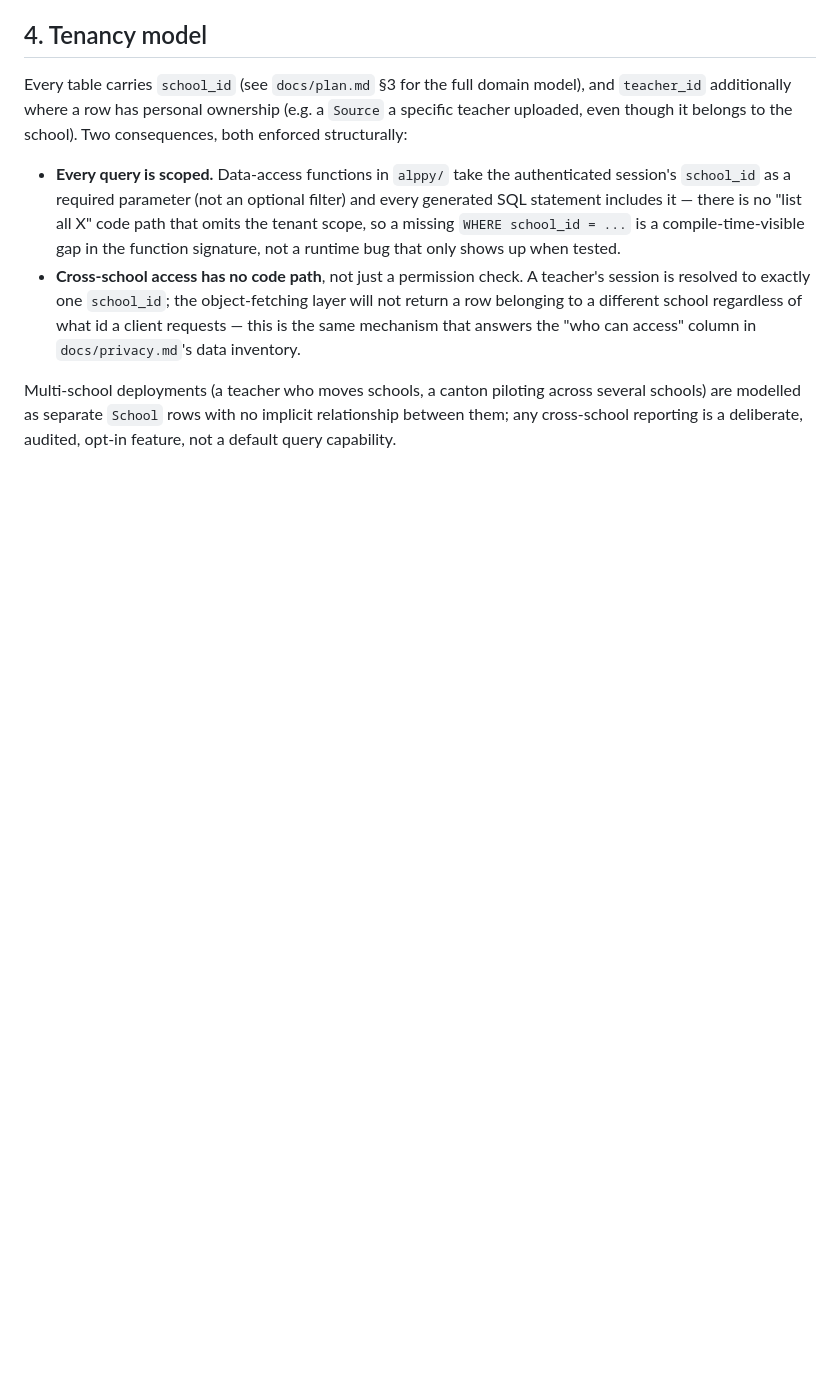
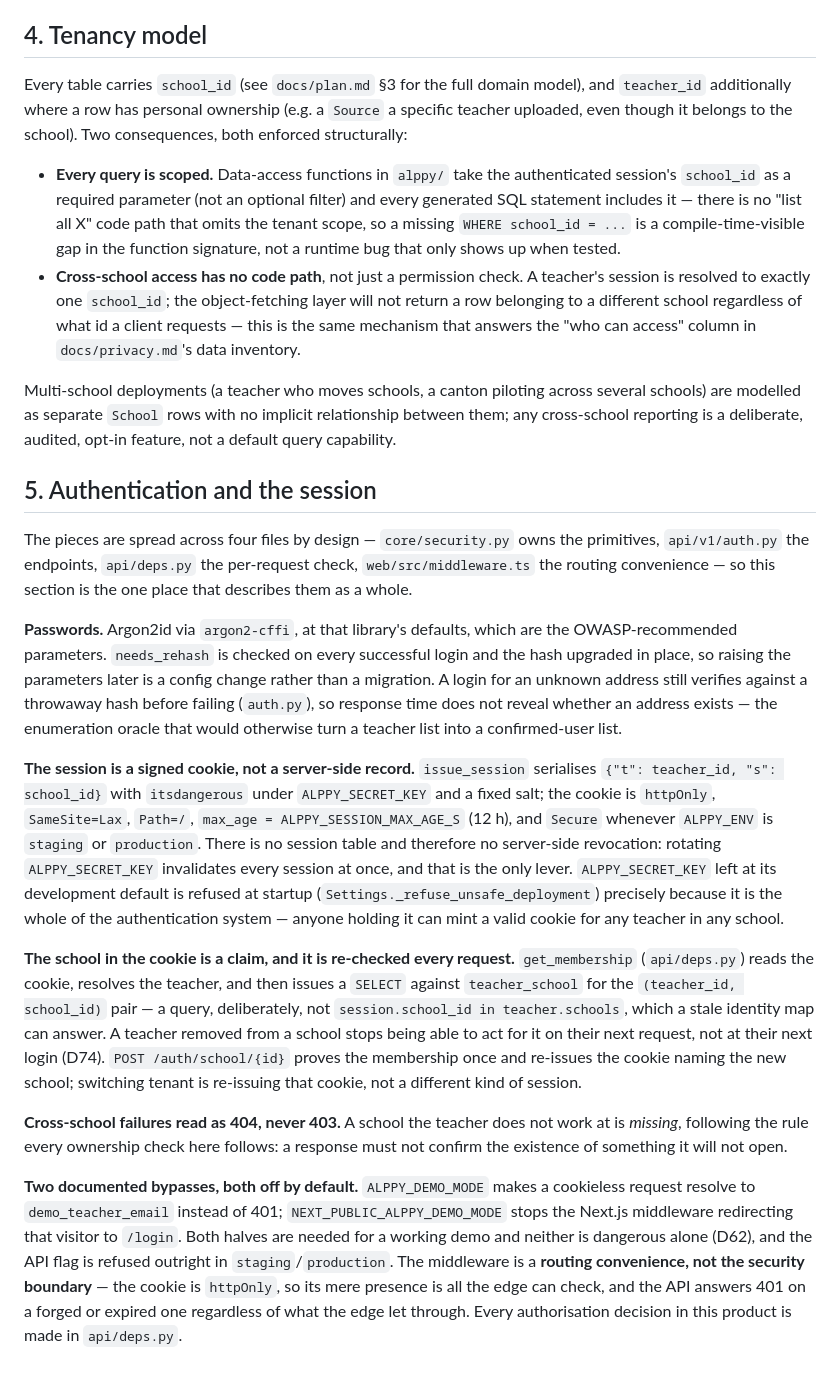
Before and after one commit to marvin-koch/Alppy, a Markdown page: docs/architecture.md, the part around the change. Drawn GitHub-style; blank space fills up the shorter version.

Commit message:
docs(architecture): describe authentication and the session
The session design was assembled from four files and a decisions-log entry:
core/security.py owns the primitives, api/v1/auth.py the endpoints,
api/deps.py the per-request check, web/src/middleware.ts the routing
convenience. Section 4 documented tenancy and stopped short of authentication,
so nothing described them as one thing.

Records what is already true: Argon2id with in-place rehash, the dummy-hash
verify that keeps login response time from confirming an address exists, the
itsdangerous-signed {t, s} cookie and its flags, the per-request SELECT
against teacher_school that makes the school in that cookie a claim rather
than a fact (D74), 404-not-403 for a school the teacher does not work at, and
the two demo bypasses. Also states the two consequences that are easy to miss:
there is no session table, so rotating ALPPY_SECRET_KEY is the only
revocation lever, and the Next.js middleware is a routing convenience, never
the security boundary.

Co-Authored-By: Claude Opus 5 <noreply@anthropic.com>
Claude-Session: https://claude.ai/code/session_013z22oD9nqj1QVjX4MYpCgC

```diff
--- a/docs/architecture.md
+++ b/docs/architecture.md
@@ -178,3 +178,46 @@ uploaded, even though it belongs to the school). Two consequences, both enforced
 Multi-school deployments (a teacher who moves schools, a canton piloting across several schools)
 are modelled as separate `School` rows with no implicit relationship between them; any
 cross-school reporting is a deliberate, audited, opt-in feature, not a default query capability.
+
+## 5. Authentication and the session
+
+The pieces are spread across four files by design — `core/security.py` owns the primitives,
+`api/v1/auth.py` the endpoints, `api/deps.py` the per-request check, `web/src/middleware.ts` the
+routing convenience — so this section is the one place that describes them as a whole.
+
+**Passwords.** Argon2id via `argon2-cffi`, at that library's defaults, which are the OWASP-recommended
+parameters. `needs_rehash` is checked on every successful login and the hash upgraded in place, so
+raising the parameters later is a config change rather than a migration. A login for an unknown
+address still verifies against a throwaway hash before failing (`auth.py`), so response time does not
+reveal whether an address exists — the enumeration oracle that would otherwise turn a teacher list
+into a confirmed-user list.
+
+**The session is a signed cookie, not a server-side record.** `issue_session` serialises
+`{"t": teacher_id, "s": school_id}` with `itsdangerous` under `ALPPY_SECRET_KEY` and a fixed salt;
+the cookie is `httpOnly`, `SameSite=Lax`, `Path=/`, `max_age = ALPPY_SESSION_MAX_AGE_S` (12 h), and
+`Secure` whenever `ALPPY_ENV` is `staging` or `production`. There is no session table and therefore
+no server-side revocation: rotating `ALPPY_SECRET_KEY` invalidates every session at once, and that
+is the only lever. `ALPPY_SECRET_KEY` left at its development default is refused at startup
+(`Settings._refuse_unsafe_deployment`) precisely because it is the whole of the authentication
+system — anyone holding it can mint a valid cookie for any teacher in any school.
+
+**The school in the cookie is a claim, and it is re-checked every request.** `get_membership`
+(`api/deps.py`) reads the cookie, resolves the teacher, and then issues a `SELECT` against
+`teacher_school` for the `(teacher_id, school_id)` pair — a query, deliberately, not
+`session.school_id in teacher.schools`, which a stale identity map can answer. A teacher removed
+from a school stops being able to act for it on their next request, not at their next login (D74).
+`POST /auth/school/{id}` proves the membership once and re-issues the cookie naming the new school;
+switching tenant is re-issuing that cookie, not a different kind of session.
+
+**Cross-school failures read as 404, never 403.** A school the teacher does not work at is
+_missing_, following the rule every ownership check here follows: a response must not confirm the
+existence of something it will not open.
+
+**Two documented bypasses, both off by default.** `ALPPY_DEMO_MODE` makes a cookieless request
+resolve to `demo_teacher_email` instead of 401; `NEXT_PUBLIC_ALPPY_DEMO_MODE` stops the Next.js
+middleware redirecting that visitor to `/login`. Both halves are needed for a working demo and
+neither is dangerous alone (D62), and the API flag is refused outright in `staging`/`production`.
+The middleware is a **routing convenience, not the security boundary** — the cookie is `httpOnly`,
+so its mere presence is all the edge can check, and the API answers 401 on a forged or expired one
+regardless of what the edge let through. Every authorisation decision in this product is made in
+`api/deps.py`.
```
